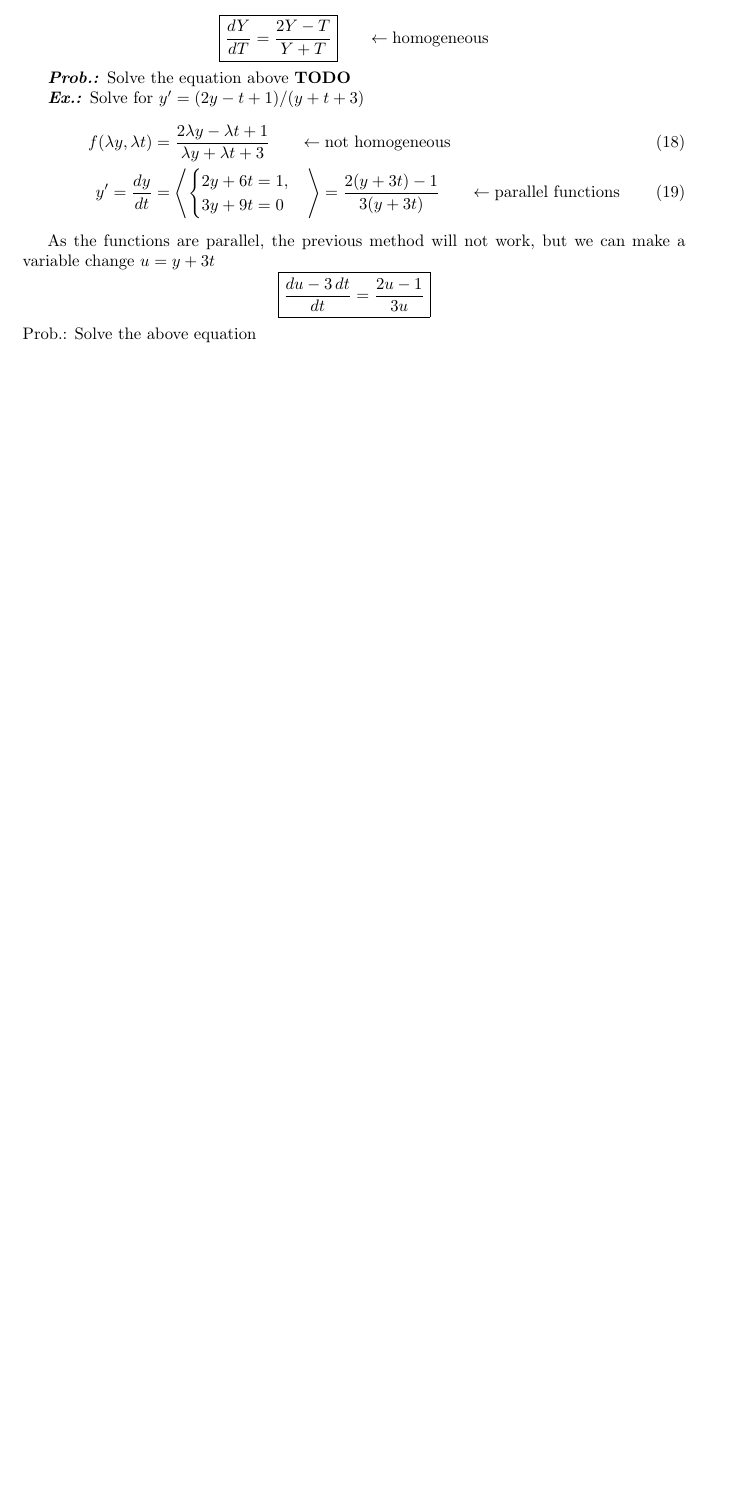
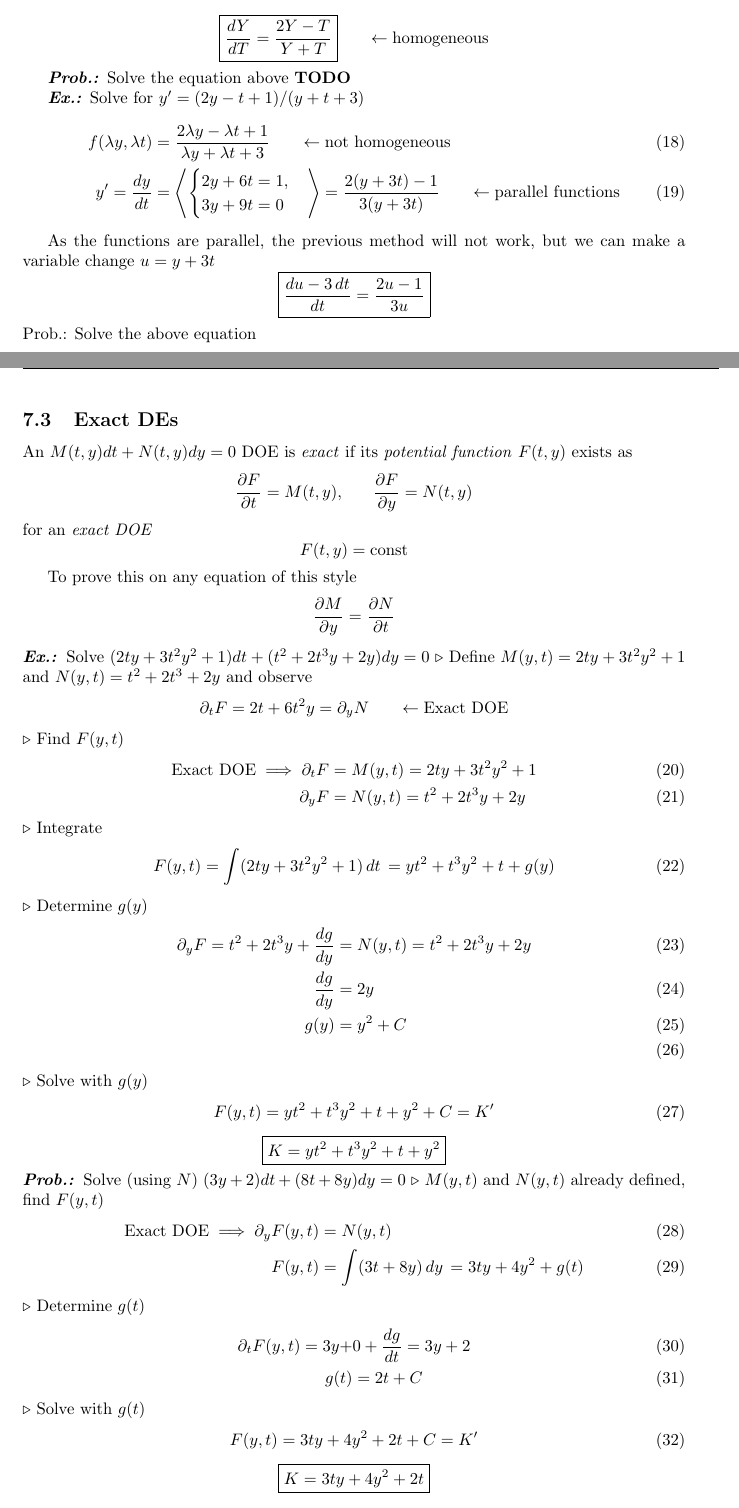
Before and after one commit to msanlli/mat2-2, a LaTeX document (master.tex): part of page 4 of 4 before the commit and two parts of pages 4 and 5 of 8 after it, the two joined at a grey line, cut so that both start at the same text, the shorter picture padded with empty space. Compiled offline with pdfLaTeX.

Commit message:
2024-04-23

```diff
--- a/master.tex
+++ b/master.tex
@@ -178,3 +178,66 @@ $$
 $$
 Prob.: Solve the above equation
 
+\subsection{Exact DEs}
+An $M(t,y)dt+N(t,y)dy=0$ DOE is \textit{exact} if its \textit{potential function} $F(t,y)$ exists as
+$$
+\frac{\partial F}{\partial t}=M(t,y),\hspace{4ex} \frac{\partial F}{\partial y}=N(t,y)
+$$
+for an \textit{exact DOE}
+$$
+F(t,y)=\text{const}
+$$
+
+To prove this on any equation of this style
+$$
+\frac{\partial M}{\partial y}=\frac{\partial N}{\partial t}
+$$
+\textbf{\textit{Ex.: }}Solve $(2ty+3t^{2}y^{2}+1)dt+(t^{2}+2t^{3}y+2y)dy=0$
+$\triangleright$ Define $M(y,t)=2ty+3t^{2}y^{2}+1$ and $N(y,t)=t^{2}+2t^{3}+2y$ and observe
+$$
+\partial_{t}F=2t+6t^{2}y=\partial_{y}N\hspace{4ex}\leftarrow\text{Exact DOE}
+$$
+$\triangleright$ Find $F(y,t)$
+\begin{align}
+\text{Exact DOE}\implies \partial _{t}F&=M(y,t)=2ty+3t^{2}y^{2}+1 \\
+\partial_{y}F&=N(y,t)=t^{2}+2t^{3}y+2y
+\end{align}
+$\triangleright$ Integrate
+\begin{align}
+F(y,t)=\int (2ty+3t^{2}y^{2}+1) \, dt\, =yt^{2}+t^{3}y^{2}+t+g(y)
+\end{align}
+$\triangleright$ Determine $g(y)$
+\begin{align}
+\partial_{y}F=t^{2}+2t^{3}y+\frac{dg}{dy}&=N(y,t)=t^{2}+2t^{3}y+2y \\
+\frac{dg}{dy}&=2y \\
+g(y)&=y^{2}+C \\
+\end{align}
+$\triangleright$ Solve with $g(y)$
+\begin{align}
+F(y,t)=yt^{2}+t^{3}y^{2}+t+y^{2}+C=K'
+\end{align}
+$$
+\boxed{K=yt^{2}+t^{3}y^{2}+t+y^{2}}
+$$
+\textbf{\textit{Prob.: }}Solve (using $N$) $(3y+2)dt+(8t+8y)dy=0$
+$\triangleright$ $M(y,t)$ and $N(y,t)$ already defined, find $F(y,t)$
+\begin{align}
+\text{Exact DOE}\implies \partial_{y}F(y,t)&=N(y,t) \\
+F(y,t)&=\int (3t+8y) \, dy\, =3ty+4y^{2}+g(t)
+\end{align}
+$\triangleright$ Determine $g(t)$
+\begin{align}
+\partial_{t}F(y,t)=3y+&0+\frac{dg}{dt}=3y+2 \\
+g(t)&=2t+C
+\end{align}
+$\triangleright$ Solve with $g(t)$
+\begin{align}
+F(y,t)=3ty+4y^{2}+2t+C=K'
+\end{align}
+$$
+\boxed{K=3ty+4y^{2}+2t}
+$$
+\subsection{Integral Factor}
+\textbf{\textit{Read Integral Factor (point 5)}}
+
+\subsection{Lineal Equations}
```
Also changed, not shown: master.tex (110 more changed lines).
